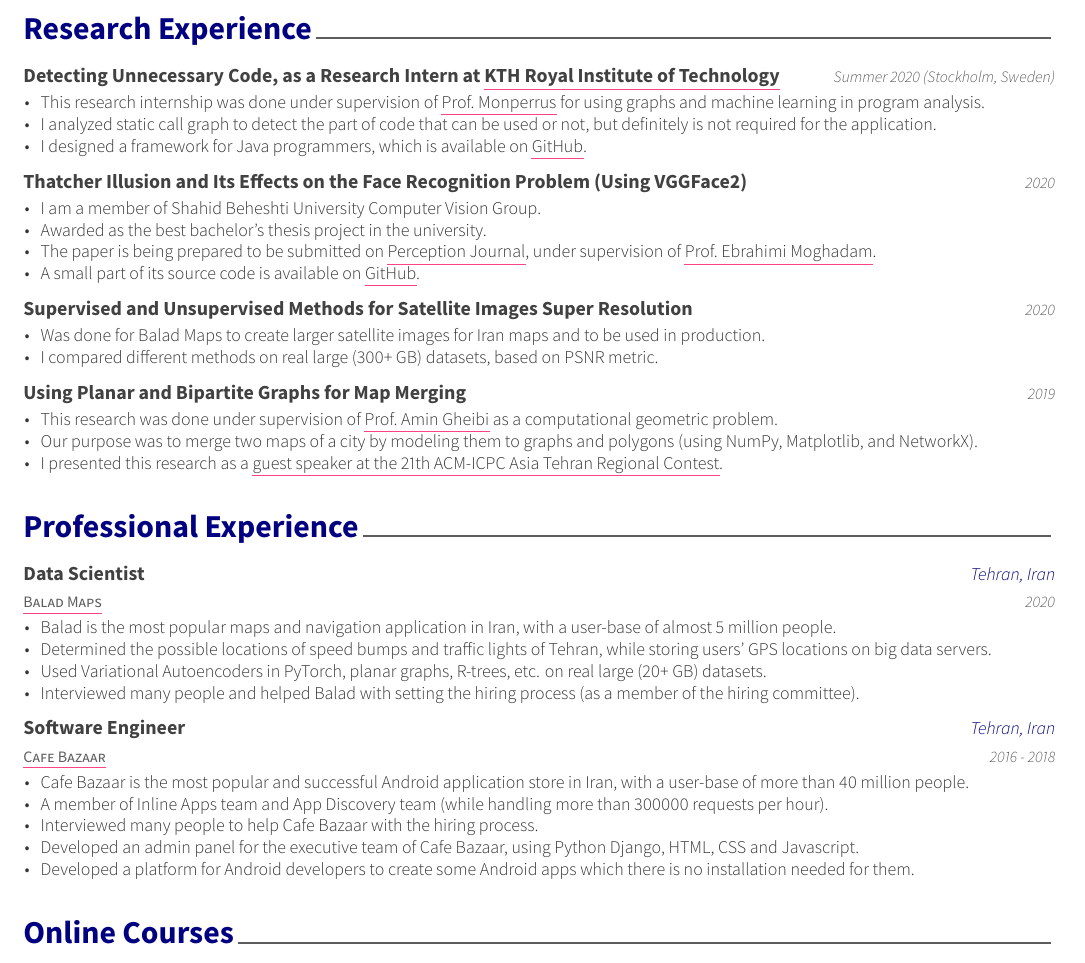
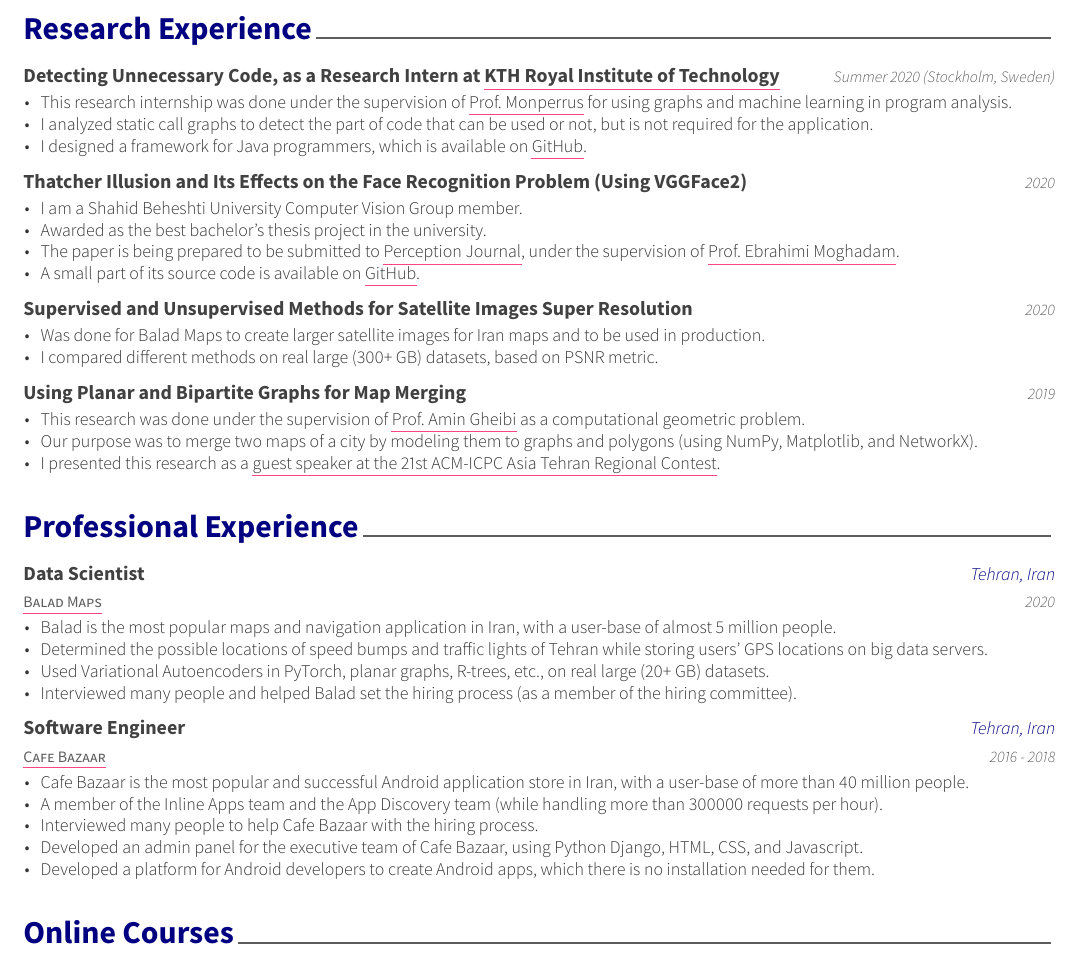
Before and after one commit to Erfaniaa/erfan-resume, a LaTeX CV (examples/resume.tex, which reads examples/resume/experience.tex, examples/resume/researches.tex): part of page 1 of 2, cut so that both start at the same text. The pictures show the PDF file examples/resume.pdf that the author committed with the source.

Commit message:
Fix grammatical mistake

```diff
--- a/examples/resume/experience.tex
+++ b/examples/resume/experience.tex
@@ -18,9 +18,9 @@
     {
       \begin{cvitems} % Description(s) of tasks/responsibilities
         \item {Balad is the most popular maps and navigation application in Iran, with a user-base of almost 5 million people.}
-        \item {Determined the possible locations of speed bumps and traffic lights of Tehran, while storing users' GPS locations on big data servers.}
-        \item {Used Variational Autoencoders in PyTorch, planar graphs, R-trees, etc. on real large (20+ GB) datasets.}
-        \item {Interviewed many people and helped Balad with setting the hiring process (as a member of the hiring committee).}
+        \item {Determined the possible locations of speed bumps and traffic lights of Tehran while storing users' GPS locations on big data servers.}
+        \item {Used Variational Autoencoders in PyTorch, planar graphs, R-trees, etc., on real large (20+ GB) datasets.}
+        \item {Interviewed many people and helped Balad set the hiring process (as a member of the hiring committee).}
       \end{cvitems}
     }
 
@@ -33,11 +33,11 @@
     {
       \begin{cvitems} % Description(s) of tasks/responsibilities
         \item {Cafe Bazaar is the most popular and successful Android application store in Iran, with a user-base of more than 40 million people.}
-        \item {A member of Inline Apps team and App Discovery team (while handling more than 300000 requests per hour).}
+        \item {A member of the Inline Apps team and the App Discovery team (while handling more than 300000 requests per hour).}
         \item {Interviewed many people to help Cafe Bazaar with the hiring process.}
-        \item {Developed an admin panel for the executive team of Cafe Bazaar, using Python Django, HTML, CSS and Javascript.}
+        \item {Developed an admin panel for the executive team of Cafe Bazaar, using Python Django, HTML, CSS, and Javascript.}
         % \item {Designing UI/UX of some of inline apps platform components and implementing them using Android programming.}
-        \item {Developed a platform for Android developers to create some Android apps which there is no installation needed for them.}
+        \item {Developed a platform for Android developers to create Android apps, which there is no installation needed for them.}
       \end{cvitems}
     }
 
--- a/examples/resume/researches.tex
+++ b/examples/resume/researches.tex
@@ -17,8 +17,8 @@
     {Summer 2020 (Stockholm, Sweden)}
     {
       \begin{cvitems} % Description(s) of tasks/responsibilities
-        \item {This research internship was done under supervision of \ulhref{https://scholar.google.com/citations?user=dJQf4SYAAAAJ&hl=en}{Prof. Monperrus} for using graphs and machine learning in program analysis.}
-        \item {I analyzed static call graph to detect the part of code that can be used or not, but definitely is not required for the application.}
+        \item {This research internship was done under the supervision of \ulhref{https://scholar.google.com/citations?user=dJQf4SYAAAAJ&hl=en}{Prof. Monperrus} for using graphs and machine learning in program analysis.}
+        \item {I analyzed static call graphs to detect the part of code that can be used or not, but is not required for the application.}
         \item {I designed a framework for Java programmers, which is available on \ulhref{https://github.com/erfaniaa/gardgir}{GitHub}.}
       \end{cvitems}
     }
@@ -32,9 +32,9 @@
     {2020} % Date(s)
     {
       \begin{cvitems} % Description(s) of tasks/responsibilities
-        \item {I am a member of Shahid Beheshti University Computer Vision Group.}
+        \item {I am a Shahid Beheshti University Computer Vision Group member.}
         \item {Awarded as the best bachelor's thesis project in the university.}
-        \item {The paper is being prepared to be submitted on \ulhref{https://journals.sagepub.com/home/pec}{Perception Journal}, under supervision of \ulhref{https://scholar.google.com/citations?user=trWxrgcAAAAJ&hl=en}{Prof. Ebrahimi Moghadam}.}
+        \item {The paper is being prepared to be submitted to \ulhref{https://journals.sagepub.com/home/pec}{Perception Journal}, under the supervision of \ulhref{https://scholar.google.com/citations?user=trWxrgcAAAAJ&hl=en}{Prof. Ebrahimi Moghadam}.}
         \item {A small part of its source code is available on \ulhref{https://github.com/erfaniaa/thatcher-effect-dataset-generator}{GitHub}.}
       \end{cvitems}
     }
@@ -62,9 +62,9 @@
     {2019} % Date(s)
     {
       \begin{cvitems} % Description(s) of tasks/responsibilities
-        \item {This research was done under supervision of \ulhref{https://scholar.google.ca/citations?user=7Eng5oAAAAAJ&hl=en}{Prof. Amin Gheibi} as a computational geometric problem.}
+        \item {This research was done under the supervision of \ulhref{https://scholar.google.ca/citations?user=7Eng5oAAAAAJ&hl=en}{Prof. Amin Gheibi} as a computational geometric problem.}
         \item {Our purpose was to merge two maps of a city by modeling them to graphs and polygons (using NumPy, Matplotlib, and NetworkX).}
-        \item {I presented this research as a \ulhref{https://bit.ly/35XELVq}{guest speaker at the 21th ACM-ICPC Asia Tehran Regional Contest}.}
+        \item {I presented this research as a \ulhref{https://bit.ly/35XELVq}{guest speaker at the 21st ACM-ICPC Asia Tehran Regional Contest}.}
       \end{cvitems}
     }
 %---------------------------------------------------------
```
Also changed, not shown: examples/resume.pdf, 2 other files.
